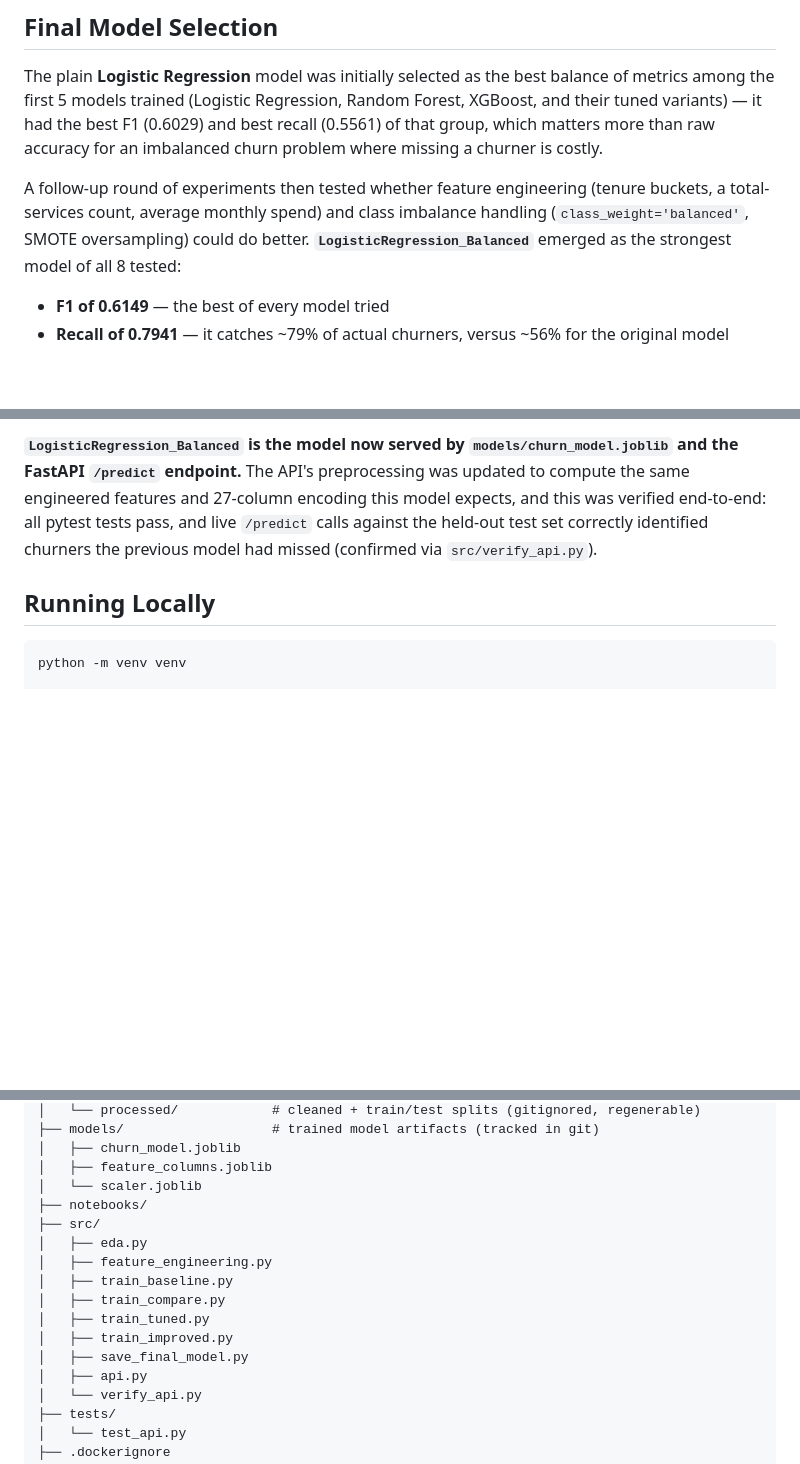
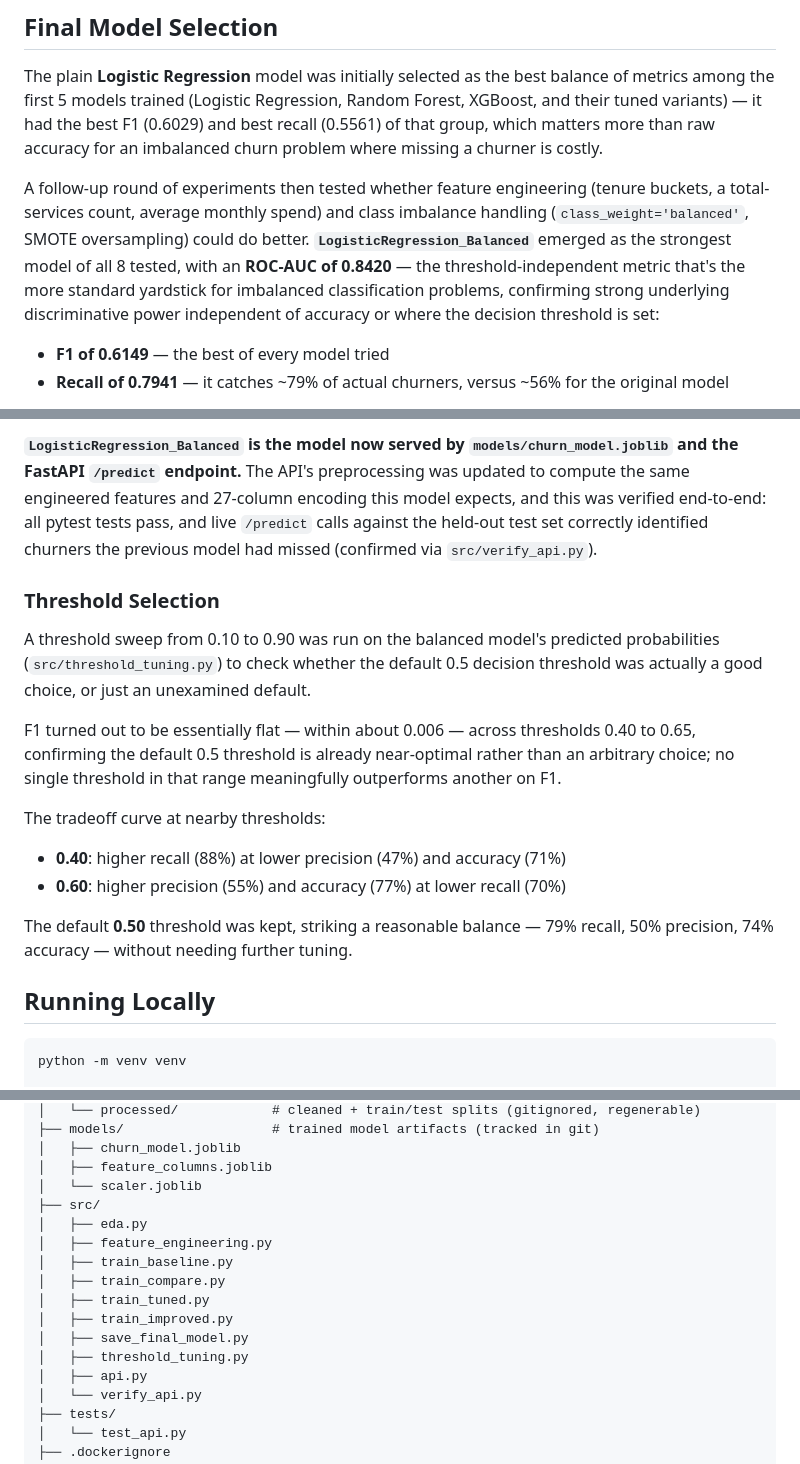
Before and after one commit to prachibhavsar96/customer-churn-prediction-pipeline, a Markdown page: README.md, 3 parts joined by grey strips. GitHub-like rendering; blank space fills up the shorter version.

Commit message:
Update README: lead with ROC-AUC, add threshold selection analysis, fix project structure

```diff
--- a/README.md
+++ b/README.md
@@ -55,7 +55,7 @@ Metrics evaluated on the held-out test set (20% split, stratified), as logged in
 
 The plain **Logistic Regression** model was initially selected as the best balance of metrics among the first 5 models trained (Logistic Regression, Random Forest, XGBoost, and their tuned variants) — it had the best F1 (0.6029) and best recall (0.5561) of that group, which matters more than raw accuracy for an imbalanced churn problem where missing a churner is costly.
 
-A follow-up round of experiments then tested whether feature engineering (tenure buckets, a total-services count, average monthly spend) and class imbalance handling (`class_weight='balanced'`, SMOTE oversampling) could do better. **`LogisticRegression_Balanced`** emerged as the strongest model of all 8 tested:
+A follow-up round of experiments then tested whether feature engineering (tenure buckets, a total-services count, average monthly spend) and class imbalance handling (`class_weight='balanced'`, SMOTE oversampling) could do better. **`LogisticRegression_Balanced`** emerged as the strongest model of all 8 tested, with an **ROC-AUC of 0.8420** — the threshold-independent metric that's the more standard yardstick for imbalanced classification problems, confirming strong underlying discriminative power independent of accuracy or where the decision threshold is set:
 
 - **F1 of 0.6149** — the best of every model tried
 - **Recall of 0.7941** — it catches ~79% of actual churners, versus ~56% for the original model
@@ -63,6 +63,18 @@ A follow-up round of experiments then tested whether feature engineering (tenure
 The tradeoff is real and worth stating explicitly: precision drops to 0.50 and accuracy to 0.7360, meaning roughly half of the customers flagged as "will churn" are false alarms. This is an acceptable tradeoff **if** the cost of a retention outreach (an email, a discount offer) is much lower than the cost of a missed churner — which is the typical case in telecom churn prevention, where losing a customer's ongoing revenue far outweighs the cost of an unnecessary discount.
 
 **`LogisticRegression_Balanced` is the model now served by `models/churn_model.joblib` and the FastAPI `/predict` endpoint.** The API's preprocessing was updated to compute the same engineered features and 27-column encoding this model expects, and this was verified end-to-end: all pytest tests pass, and live `/predict` calls against the held-out test set correctly identified churners the previous model had missed (confirmed via `src/verify_api.py`).
+
+### Threshold Selection
+
+A threshold sweep from 0.10 to 0.90 was run on the balanced model's predicted probabilities (`src/threshold_tuning.py`) to check whether the default 0.5 decision threshold was actually a good choice, or just an unexamined default.
+
+F1 turned out to be essentially flat — within about 0.006 — across thresholds 0.40 to 0.65, confirming the default 0.5 threshold is already near-optimal rather than an arbitrary choice; no single threshold in that range meaningfully outperforms another on F1.
+
+The tradeoff curve at nearby thresholds:
+- **0.40**: higher recall (88%) at lower precision (47%) and accuracy (71%)
+- **0.60**: higher precision (55%) and accuracy (77%) at lower recall (70%)
+
+The default **0.50** threshold was kept, striking a reasonable balance — 79% recall, 50% precision, 74% accuracy — without needing further tuning.
 
 ## Running Locally
 
@@ -129,7 +141,6 @@ customer-churn-prediction-pipeline/
 │   ├── churn_model.joblib
 │   ├── feature_columns.joblib
 │   └── scaler.joblib
-├── notebooks/
 ├── src/
 │   ├── eda.py
 │   ├── feature_engineering.py
@@ -138,6 +149,7 @@ customer-churn-prediction-pipeline/
 │   ├── train_tuned.py
 │   ├── train_improved.py
 │   ├── save_final_model.py
+│   ├── threshold_tuning.py
 │   ├── api.py
 │   └── verify_api.py
 ├── tests/
```
